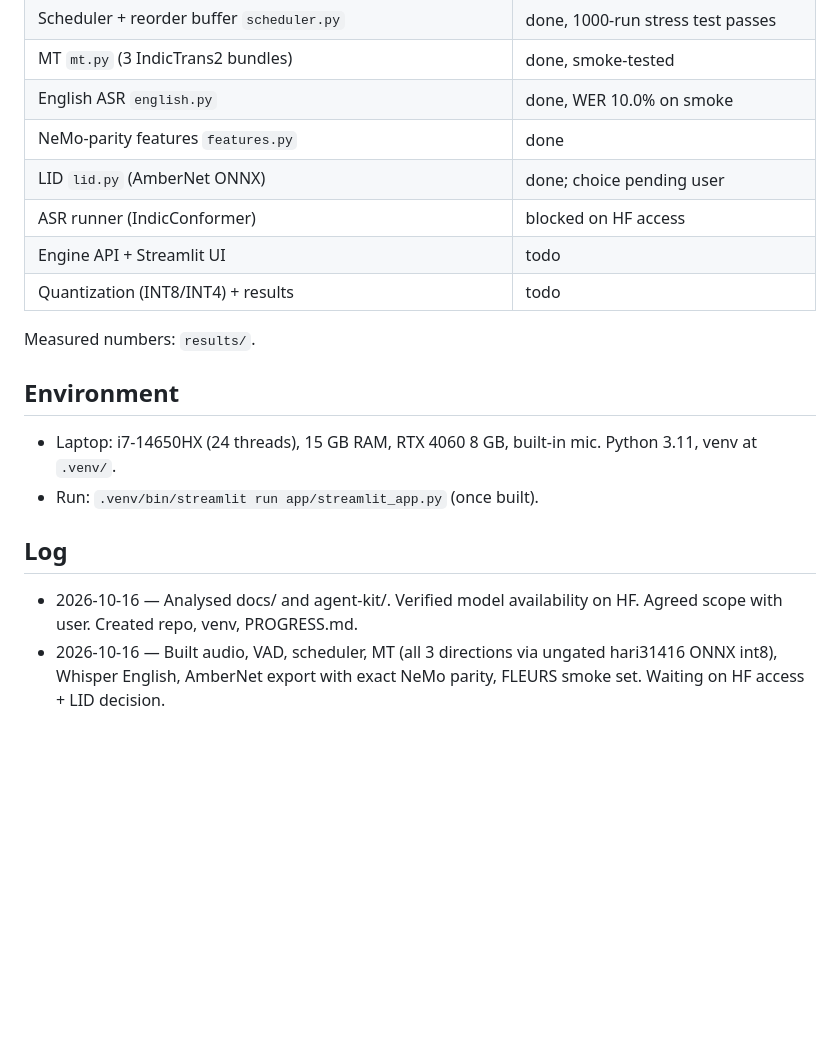
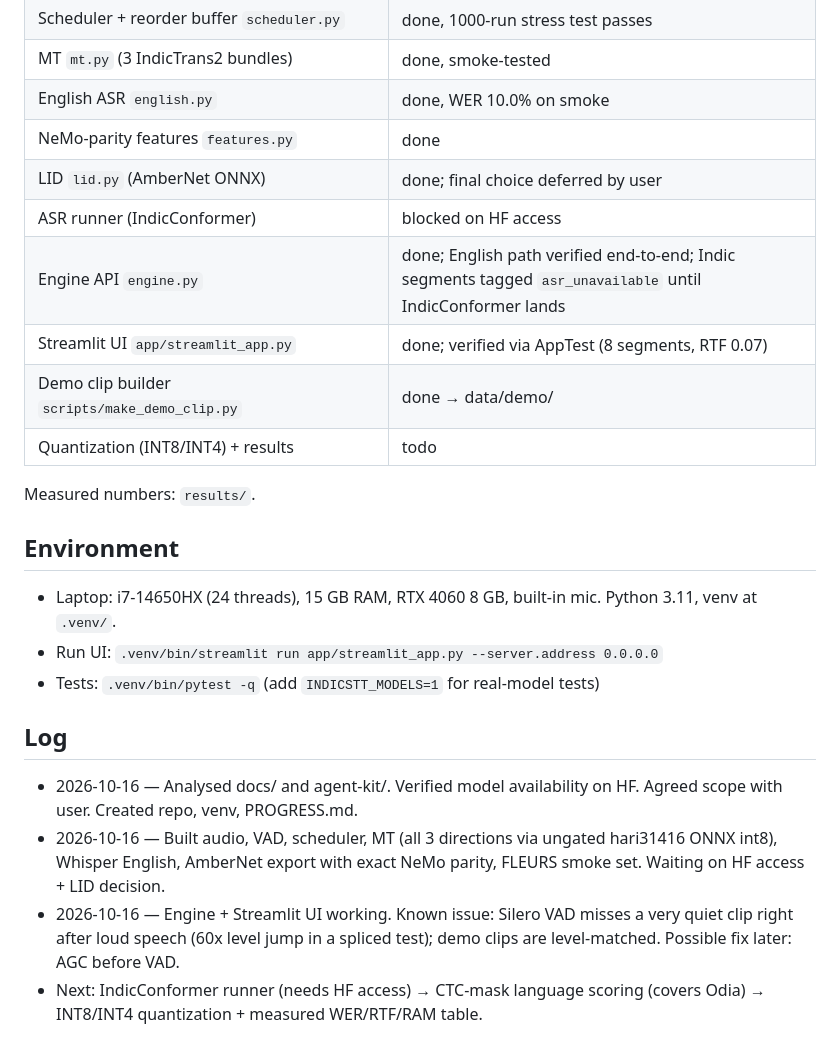
Before and after one commit to Sanjay-Sunil/itantra-stt, a Markdown page: PROGRESS.md, the part around the change. GitHub-like rendering; blank space fills up the shorter version.

Commit message:
Add README quick start; update PROGRESS
Co-Authored-By: Claude Opus 5.5 <noreply@anthropic.com>

```diff
--- a/PROGRESS.md
+++ b/PROGRESS.md
@@ -43,9 +43,11 @@ If work gets stuck, read **Decisions**, **Status** and the last log entries firs
 | MT `mt.py` (3 IndicTrans2 bundles) | done, smoke-tested |
 | English ASR `english.py` | done, WER 10.0% on smoke |
 | NeMo-parity features `features.py` | done |
-| LID `lid.py` (AmberNet ONNX) | done; choice pending user |
+| LID `lid.py` (AmberNet ONNX) | done; final choice deferred by user |
 | ASR runner (IndicConformer) | blocked on HF access |
-| Engine API + Streamlit UI | todo |
+| Engine API `engine.py` | done; English path verified end-to-end; Indic segments tagged `asr_unavailable` until IndicConformer lands |
+| Streamlit UI `app/streamlit_app.py` | done; verified via AppTest (8 segments, RTF 0.07) |
+| Demo clip builder `scripts/make_demo_clip.py` | done → data/demo/ |
 | Quantization (INT8/INT4) + results | todo |
 
 Measured numbers: `results/`.
@@ -53,9 +55,12 @@ Measured numbers: `results/`.
 ## Environment
 
 - Laptop: i7-14650HX (24 threads), 15 GB RAM, RTX 4060 8 GB, built-in mic. Python 3.11, venv at `.venv/`.
-- Run: `.venv/bin/streamlit run app/streamlit_app.py` (once built).
+- Run UI: `.venv/bin/streamlit run app/streamlit_app.py --server.address 0.0.0.0`
+- Tests: `.venv/bin/pytest -q` (add `INDICSTT_MODELS=1` for real-model tests)
 
 ## Log
 
 - 2026-10-16 — Analysed docs/ and agent-kit/. Verified model availability on HF. Agreed scope with user. Created repo, venv, PROGRESS.md.
 - 2026-10-16 — Built audio, VAD, scheduler, MT (all 3 directions via ungated hari31416 ONNX int8), Whisper English, AmberNet export with exact NeMo parity, FLEURS smoke set. Waiting on HF access + LID decision.
+- 2026-10-16 — Engine + Streamlit UI working. Known issue: Silero VAD misses a very quiet clip right after loud speech (60x level jump in a spliced test); demo clips are level-matched. Possible fix later: AGC before VAD.
+- Next: IndicConformer runner (needs HF access) → CTC-mask language scoring (covers Odia) → INT8/INT4 quantization + measured WER/RTF/RAM table.
```
Also changed, not shown: README.md (added, +37 -0 lines).
